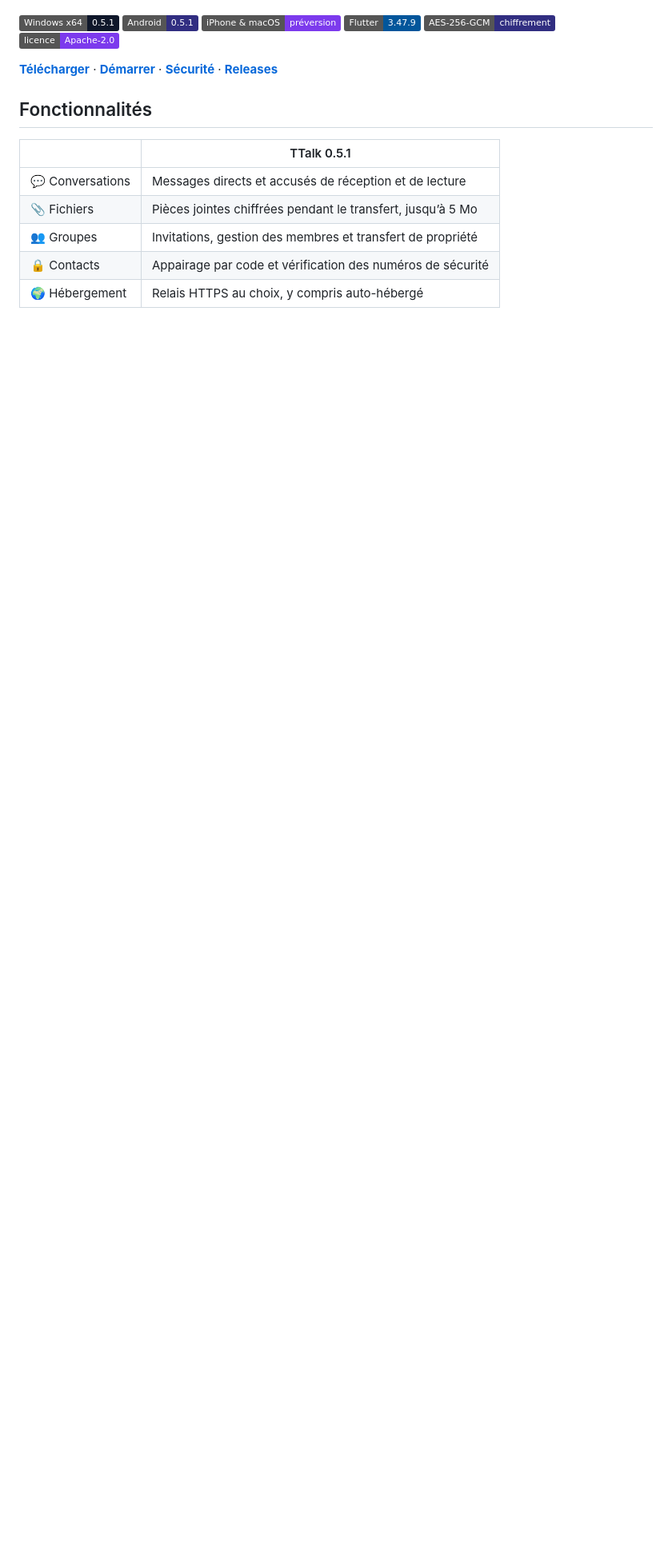
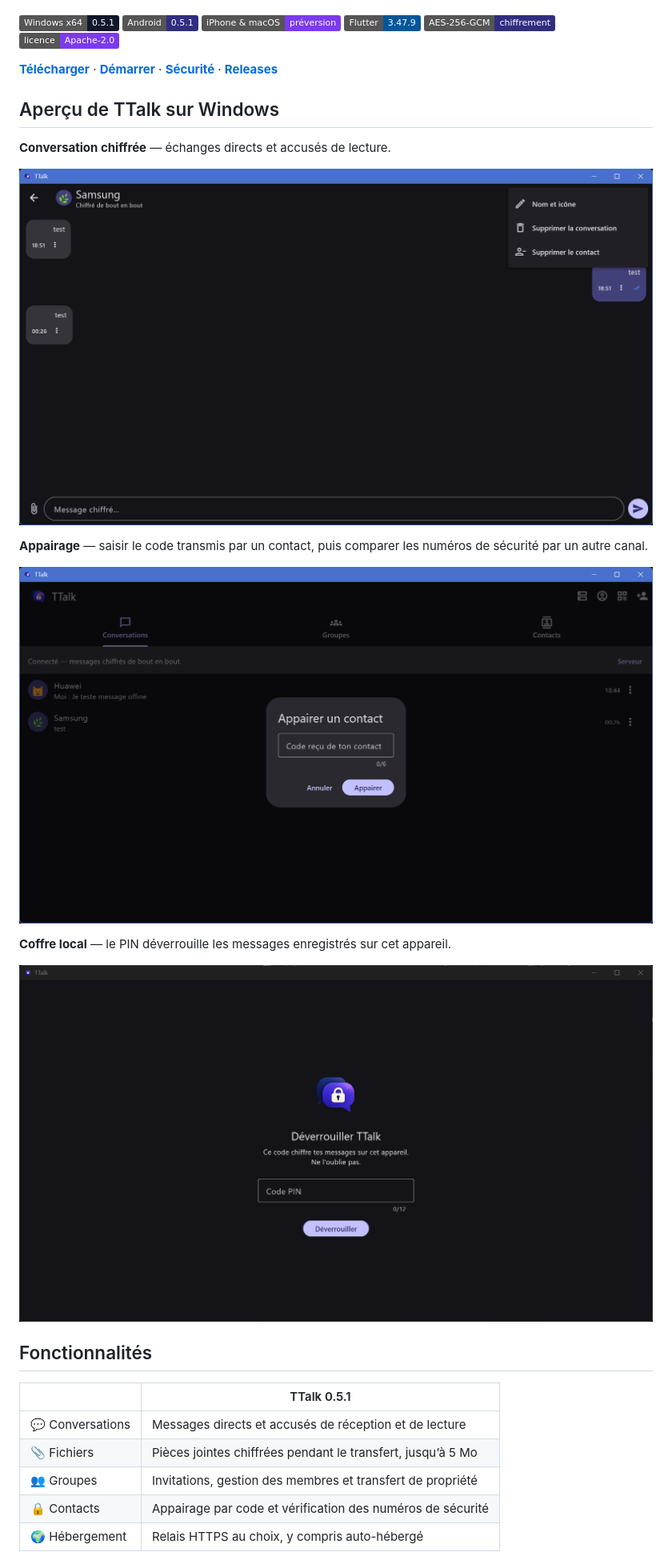
Before and after one commit to btalal/TTalk, a Markdown page: README.md, the part around the change. Shown at 80% size. Drawn GitHub-style; pictures changed too: docs/media/windows-chat.png (added), docs/media/windows-pairing.png (added), docs/media/windows-unlock.png (added); badges without logos; blank space fills up the shorter version.

Commit message:
docs: show real Windows screenshots in README

```diff
--- a/README.md
+++ b/README.md
@@ -21,6 +21,21 @@ du destinataire. Vous choisissez le relais qui transporte les messages.
 
 **[Télécharger](#téléchargement)** · **[Démarrer](docs/GETTING_STARTED.md)** ·
 **[Sécurité](docs/SECURITY.md)** · **[Releases](https://github.com/btalal/TTalk/releases)**
+
+## Aperçu de TTalk sur Windows
+
+**Conversation chiffrée** — échanges directs et accusés de lecture.
+
+![Conversation TTalk sur Windows avec des messages de test](docs/media/windows-chat.png)
+
+**Appairage** — saisir le code transmis par un contact, puis comparer les
+numéros de sécurité par un autre canal.
+
+![Fenêtre d’appairage d’un contact dans TTalk sur Windows](docs/media/windows-pairing.png)
+
+**Coffre local** — le PIN déverrouille les messages enregistrés sur cet appareil.
+
+![Écran de déverrouillage du coffre TTalk sur Windows](docs/media/windows-unlock.png)
 
 ## Fonctionnalités
 
```
Also changed, not shown: docs/ROADMAP.md (+1 -1 lines).
